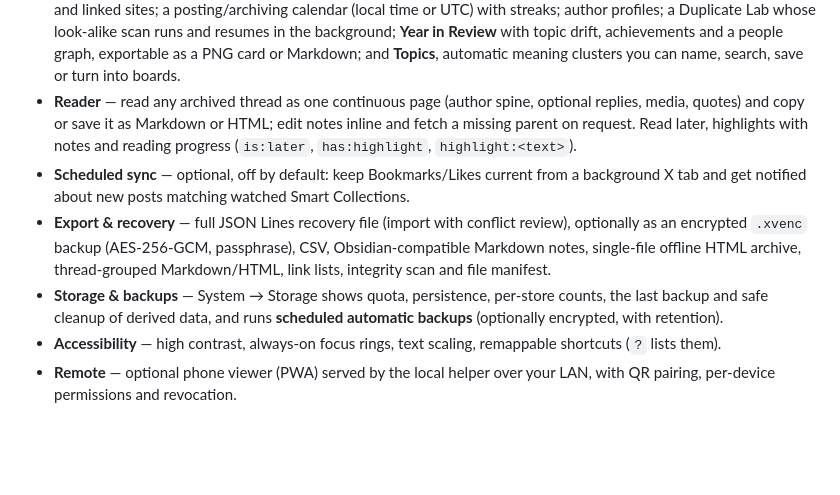
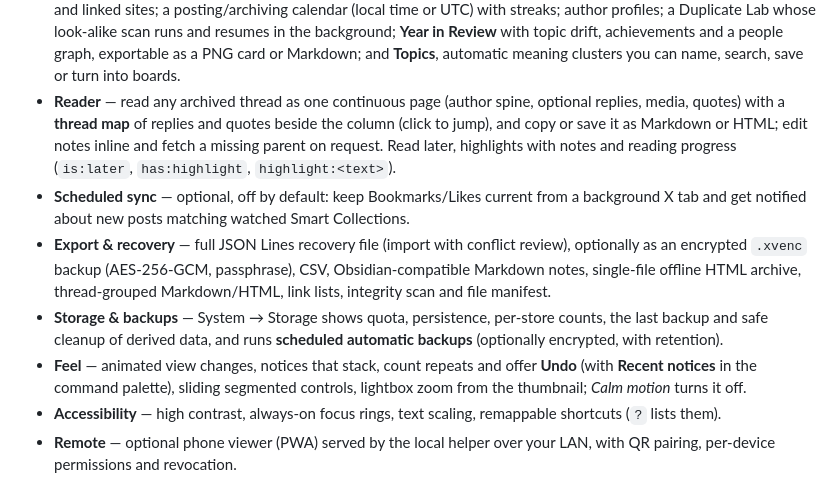
Before and after one commit to zeniyaxe/xvault, a Markdown page: README.md, the part around the change. Drawn GitHub-style; blank space fills up the shorter version.

Commit message:
Docs: timeline polish, thread map and motion/notices in the 22.0.0 changelog, README and roadmap

```diff
--- a/README.md
+++ b/README.md
@@ -40,8 +40,8 @@ computer: posts in IndexedDB, media through Chrome downloads with byte-level ver
   Duplicate Lab whose look-alike scan runs and resumes in the background; **Year in Review** with topic drift,
   achievements and a people graph, exportable as a PNG card or Markdown; and **Topics**, automatic meaning clusters you can name, search, save or turn
   into boards.
-- **Reader** — read any archived thread as one continuous page (author spine, optional replies, media, quotes) and
-  copy or save it as Markdown or HTML; edit notes inline and fetch a missing parent on request. Read later,
+- **Reader** — read any archived thread as one continuous page (author spine, optional replies, media, quotes) with
+  a **thread map** of replies and quotes beside the column (click to jump), and copy or save it as Markdown or HTML; edit notes inline and fetch a missing parent on request. Read later,
   highlights with notes and reading progress (`is:later`, `has:highlight`, `highlight:<text>`).
 - **Scheduled sync** — optional, off by default: keep Bookmarks/Likes current from a background X tab and get
   notified about new posts matching watched Smart Collections.
@@ -50,6 +50,8 @@ computer: posts in IndexedDB, media through Chrome downloads with byte-level ver
   archive, thread-grouped Markdown/HTML, link lists, integrity scan and file manifest.
 - **Storage & backups** — System → Storage shows quota, persistence, per-store counts, the last backup and safe
   cleanup of derived data, and runs **scheduled automatic backups** (optionally encrypted, with retention).
+- **Feel** — animated view changes, notices that stack, count repeats and offer **Undo** (with **Recent notices**
+  in the command palette), sliding segmented controls, lightbox zoom from the thumbnail; *Calm motion* turns it off.
 - **Accessibility** — high contrast, always-on focus rings, text scaling, remappable shortcuts (`?` lists them).
 - **Remote** — optional phone viewer (PWA) served by the local helper over your LAN, with QR pairing,
   per-device permissions and revocation.
```
Also changed, not shown: CHANGELOG.md (+3 -1 lines), XVAULT_ROADMAP.md (+9 -2 lines).
